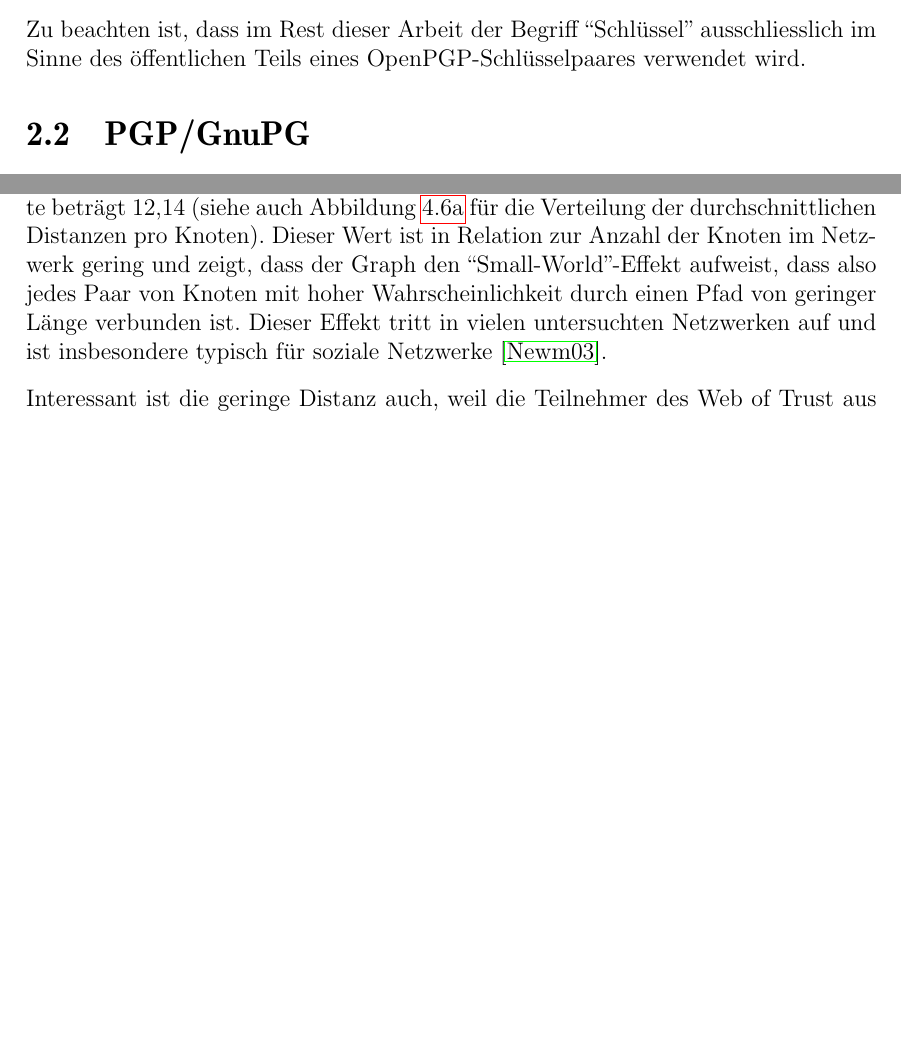
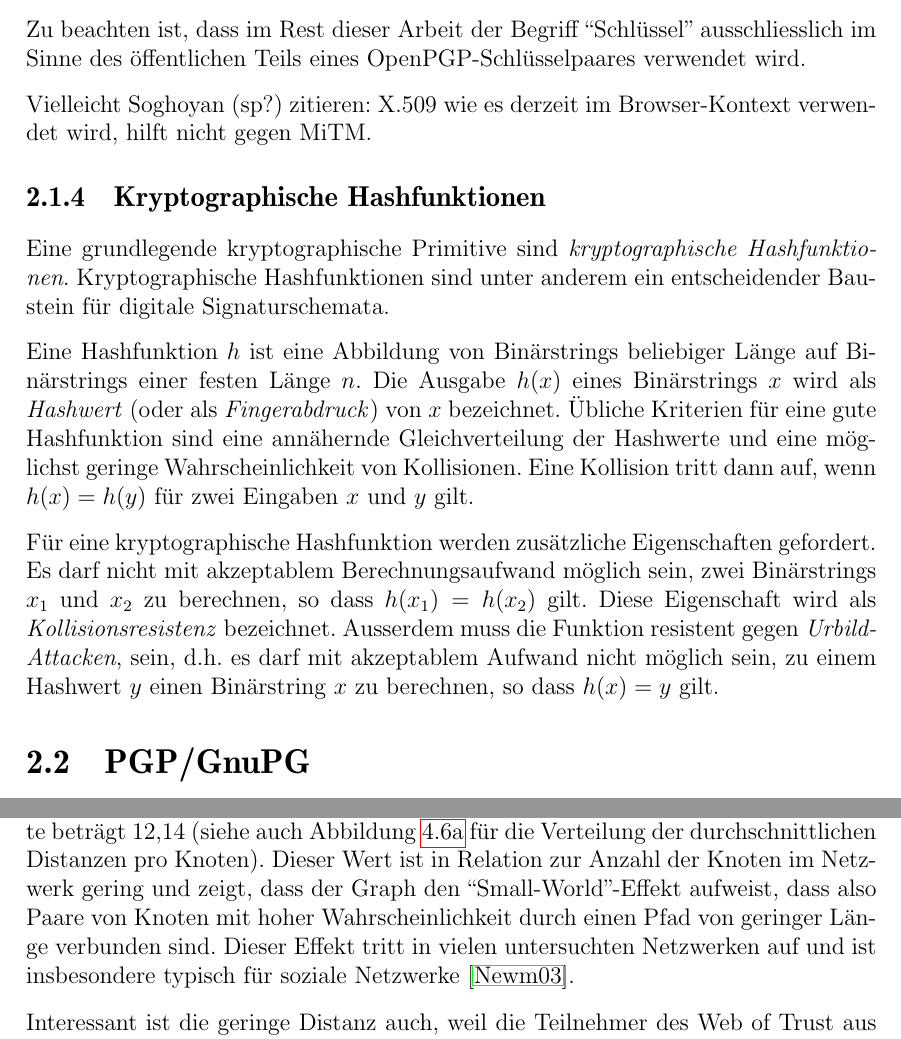
Before and after one commit to ulricha/studienarbeit-wot, a LaTeX thesis (ausarbeitung/diplarb.tex, which reads ausarbeitung/ergebnisse.tex, ausarbeitung/grundlagen.tex): two parts of pages 12 and 40 of 72, joined at a grey line, cut so that both start at the same text, the shorter picture padded with empty space. Compiled offline with pdfLaTeX.

Commit message:
hashfunktionen.

```diff
--- a/ausarbeitung/ergebnisse.tex
+++ b/ausarbeitung/ergebnisse.tex
@@ -277,9 +277,9 @@ Zusammenhangskomponente betr\"agt 12,14 (siehe auch Abbildung
 \ref{fig:avg-pathlen} f\"ur die Verteilung der durchschnittlichen
 Distanzen pro Knoten). Dieser Wert ist in Relation zur Anzahl der
 Knoten im Netzwerk gering und zeigt, dass der Graph den
-``Small-World''-Effekt aufweist, dass also jedes Paar von Knoten mit
+``Small-World''-Effekt aufweist, dass also Paare von Knoten mit
 hoher Wahrscheinlichkeit durch einen Pfad von geringer L\"ange
-verbunden ist. Dieser Effekt tritt in vielen untersuchten Netzwerken
+verbunden sind. Dieser Effekt tritt in vielen untersuchten Netzwerken
 auf und ist insbesondere typisch f\"ur soziale Netzwerke
 \cite{newman:167}.
 
--- a/ausarbeitung/grundlagen.tex
+++ b/ausarbeitung/grundlagen.tex
@@ -190,6 +190,35 @@ des Webbrowsers).
 Zu beachten ist, dass im Rest dieser Arbeit der Begriff
 ``Schl\"ussel'' ausschliesslich im Sinne des \"offentlichen Teils
 eines OpenPGP-Schl\"usselpaares verwendet wird.
+
+Vielleicht Soghoyan (sp?) zitieren: X.509 wie es derzeit im
+Browser-Kontext verwendet wird, hilft nicht gegen MiTM.
+
+\subsection{Kryptographische Hashfunktionen}
+\label{sec:krypt-hashf}
+
+Eine grundlegende kryptographische Primitive sind
+\emph{kryptographische Hashfunktionen}. Kryptographische
+Hashfunktionen sind unter anderem ein entscheidender Baustein f\"ur
+digitale Signaturschemata.
+
+Eine Hashfunktion $h$ ist eine Abbildung von Bin\"arstrings beliebiger
+L\"ange auf Bin\"arstrings einer festen L\"ange $n$. Die Ausgabe
+$h(x)$ eines Bin\"arstrings $x$ wird als \emph{Hashwert} (oder als
+\emph{Fingerabdruck}) von $x$ bezeichnet. \"Ubliche Kriterien f\"ur
+eine gute Hashfunktion sind eine ann\"ahernde Gleichverteilung der
+Hashwerte und eine m\"oglichst geringe Wahrscheinlichkeit von
+Kollisionen. Eine Kollision tritt dann auf, wenn $h(x) = h(y)$ f\"ur
+zwei Eingaben $x$ und $y$ gilt.
+
+F\"ur eine kryptographische Hashfunktion werden zus\"atzliche
+Eigenschaften gefordert. Es darf nicht mit akzeptablem
+Berechnungsaufwand m\"oglich sein, zwei Bin\"arstrings $x_1$ und $x_2$
+zu berechnen, so dass $h(x_1) = h(x_2)$ gilt. Diese Eigenschaft wird
+als \emph{Kollisionsresistenz} bezeichnet. Ausserdem muss die Funktion
+resistent gegen \emph{Urbild-Attacken}, sein, d.h. es darf mit
+akzeptablem Aufwand nicht m\"oglich sein, zu einem Hashwert $y$ einen
+Bin\"arstring $x$ zu berechnen, so dass $h(x) = y$ gilt.
 
 \section{PGP/GnuPG}
 \label{ch:Grundlagen:sec:PGP}
```
